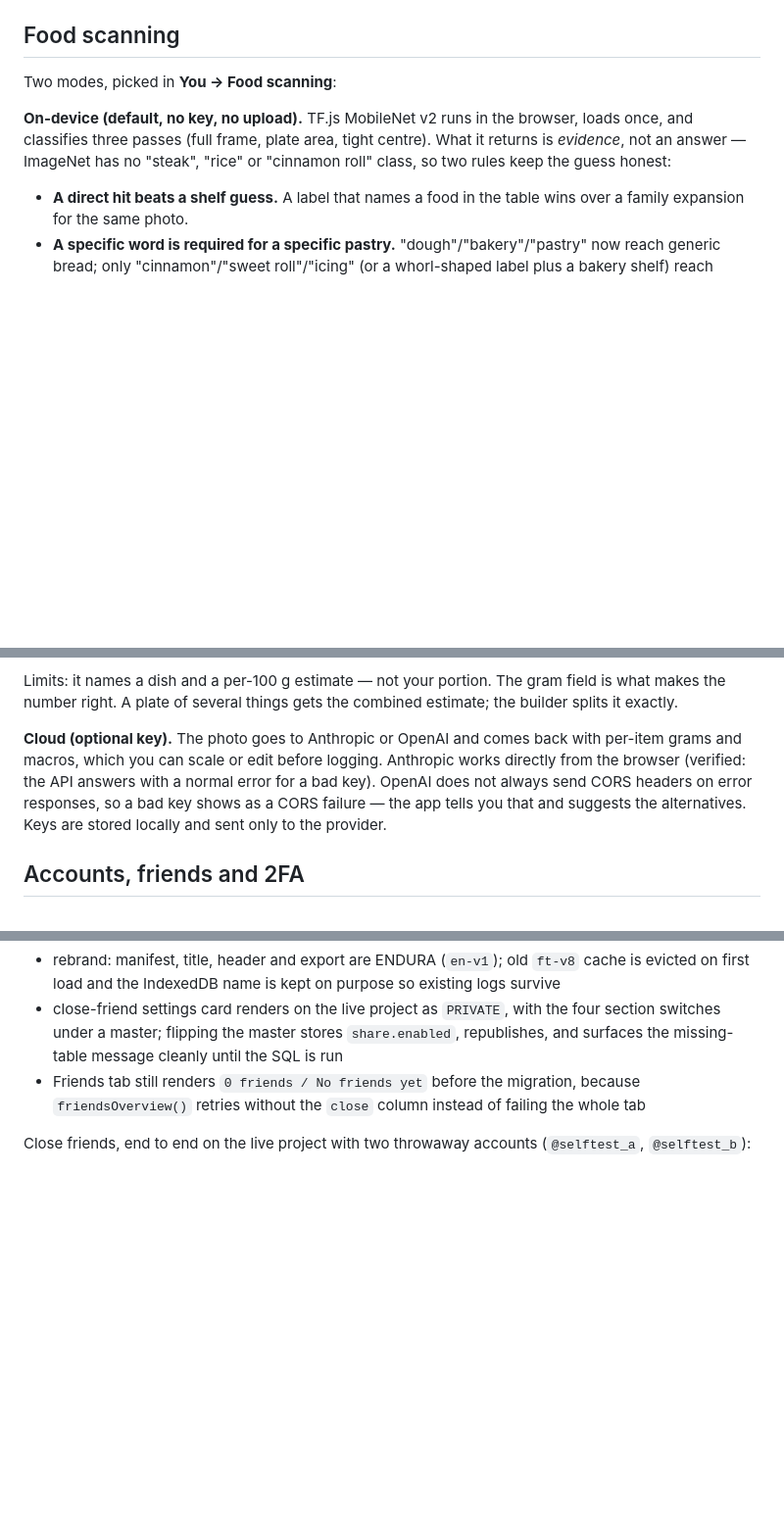
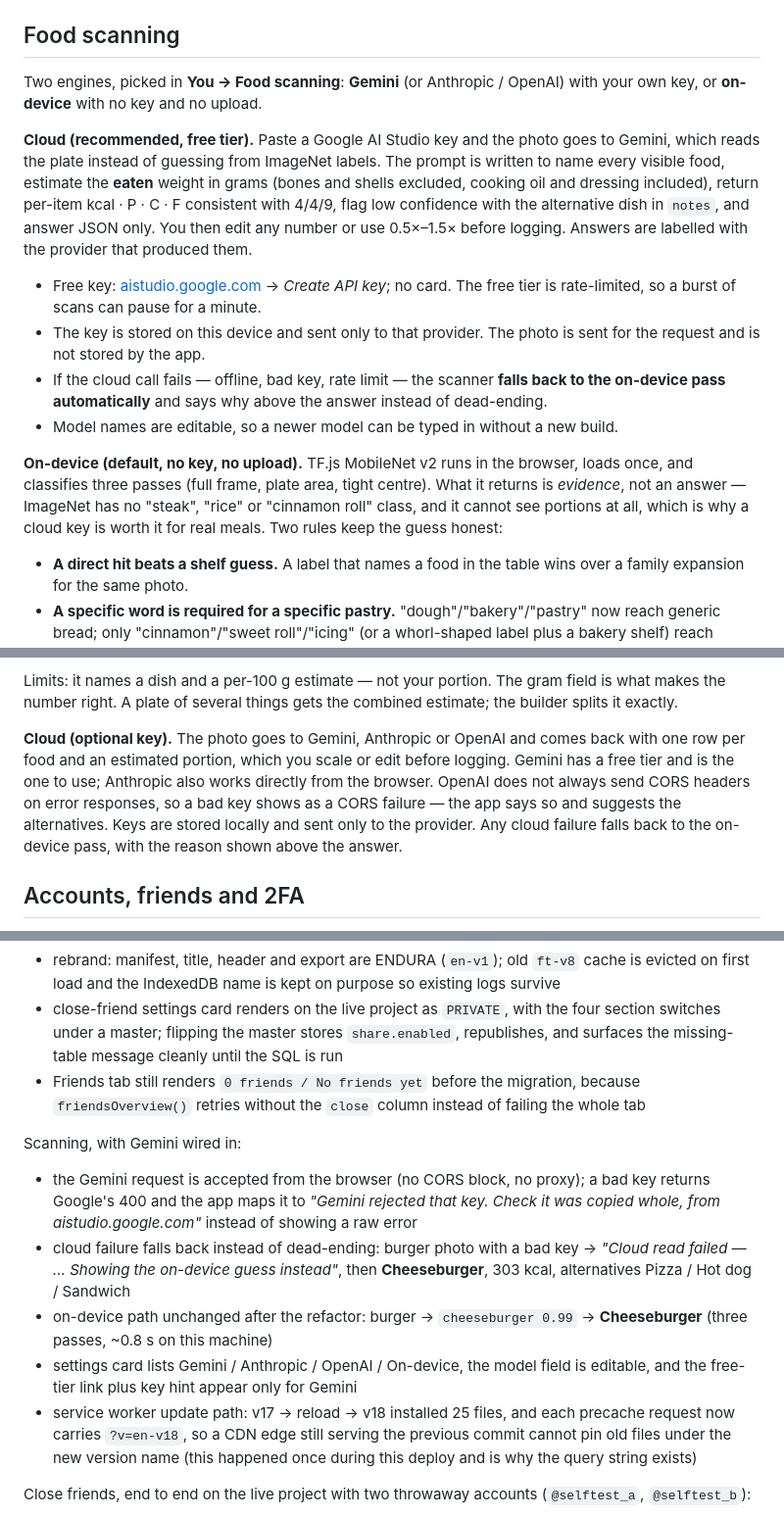
Before and after one commit to r00ster21714/ENDURA-FREE, a Markdown page: README.md, 3 parts joined by grey strips. Shown at 98% size. Drawn GitHub-style; blank space fills up the shorter version.

Commit message:
docs: Gemini scanning, free key setup, cloud fallback, SW cache-bust

```diff
--- a/README.md
+++ b/README.md
@@ -66,12 +66,29 @@ Full walkthrough, including Netlify Drop and GitHub Pages: `DEPLOY-iPHONE.md`.
 
 ## Food scanning
 
-Two modes, picked in **You → Food scanning**:
+Two engines, picked in **You → Food scanning**: **Gemini** (or Anthropic / OpenAI) with your own
+key, or **on-device** with no key and no upload.
+
+**Cloud (recommended, free tier).** Paste a Google AI Studio key and the photo goes to Gemini,
+which reads the plate instead of guessing from ImageNet labels. The prompt is written to name
+every visible food, estimate the **eaten** weight in grams (bones and shells excluded, cooking oil
+and dressing included), return per-item kcal · P · C · F consistent with 4/4/9, flag low
+confidence with the alternative dish in `notes`, and answer JSON only. You then edit any number or
+use 0.5×–1.5× before logging. Answers are labelled with the provider that produced them.
+
+- Free key: [aistudio.google.com](https://aistudio.google.com/app/apikey) → *Create API key*; no
+  card. The free tier is rate-limited, so a burst of scans can pause for a minute.
+- The key is stored on this device and sent only to that provider. The photo is sent for the
+  request and is not stored by the app.
+- If the cloud call fails — offline, bad key, rate limit — the scanner **falls back to the
+  on-device pass automatically** and says why above the answer instead of dead-ending.
+- Model names are editable, so a newer model can be typed in without a new build.
 
 **On-device (default, no key, no upload).** TF.js MobileNet v2 runs in the browser, loads once,
 and classifies three passes (full frame, plate area, tight centre). What it returns is *evidence*,
-not an answer — ImageNet has no "steak", "rice" or "cinnamon roll" class, so two rules keep the
-guess honest:
+not an answer — ImageNet has no "steak", "rice" or "cinnamon roll" class, and it cannot see
+portions at all, which is why a cloud key is worth it for real meals. Two rules keep the guess
+honest:
 
 - **A direct hit beats a shelf guess.** A label that names a food in the table wins over a family
   expansion for the same photo.
@@ -148,11 +165,12 @@ Limits: it names a dish and a per-100 g estimate — not your portion. The gram
 the number right. A plate of several things gets the combined estimate; the builder splits it
 exactly.
 
-**Cloud (optional key).** The photo goes to Anthropic or OpenAI and comes back with per-item
-grams and macros, which you can scale or edit before logging. Anthropic works directly from the
-browser (verified: the API answers with a normal error for a bad key). OpenAI does not always
-send CORS headers on error responses, so a bad key shows as a CORS failure — the app tells you
-that and suggests the alternatives. Keys are stored locally and sent only to the provider.
+**Cloud (optional key).** The photo goes to Gemini, Anthropic or OpenAI and comes back with one
+row per food and an estimated portion, which you scale or edit before logging. Gemini has a free
+tier and is the one to use; Anthropic also works directly from the browser. OpenAI does not always
+send CORS headers on error responses, so a bad key shows as a CORS failure — the app says so and
+suggests the alternatives. Keys are stored locally and sent only to the provider. Any cloud failure
+falls back to the on-device pass, with the reason shown above the answer.
 
 ## Accounts, friends and 2FA
 
@@ -305,6 +323,22 @@ Tested in Chromium against a local server:
 - Friends tab still renders `0 friends / No friends yet` before the migration, because
   `friendsOverview()` retries without the `close` column instead of failing the whole tab
 
+Scanning, with Gemini wired in:
+
+- the Gemini request is accepted from the browser (no CORS block, no proxy); a bad key returns
+  Google's 400 and the app maps it to *"Gemini rejected that key. Check it was copied whole, from
+  aistudio.google.com"* instead of showing a raw error
+- cloud failure falls back instead of dead-ending: burger photo with a bad key → *"Cloud read
+  failed — … Showing the on-device guess instead"*, then **Cheeseburger**, 303 kcal, alternatives
+  Pizza / Hot dog / Sandwich
+- on-device path unchanged after the refactor: burger → `cheeseburger 0.99` → **Cheeseburger**
+  (three passes, ~0.8 s on this machine)
+- settings card lists Gemini / Anthropic / OpenAI / On-device, the model field is editable, and the
+  free-tier link plus key hint appear only for Gemini
+- service worker update path: v17 → reload → v18 installed 25 files, and each precache request now
+  carries `?v=en-v18`, so a CDN edge still serving the previous commit cannot pin old files under
+  the new version name (this happened once during this deploy and is why the query string exists)
+
 Close friends, end to end on the live project with two throwaway accounts (`@selftest_a`,
 `@selftest_b`):
 
```
